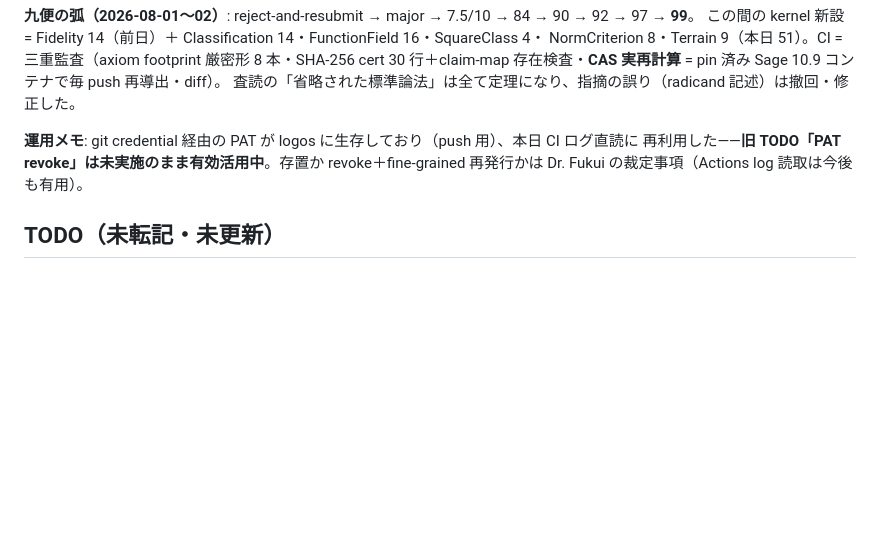
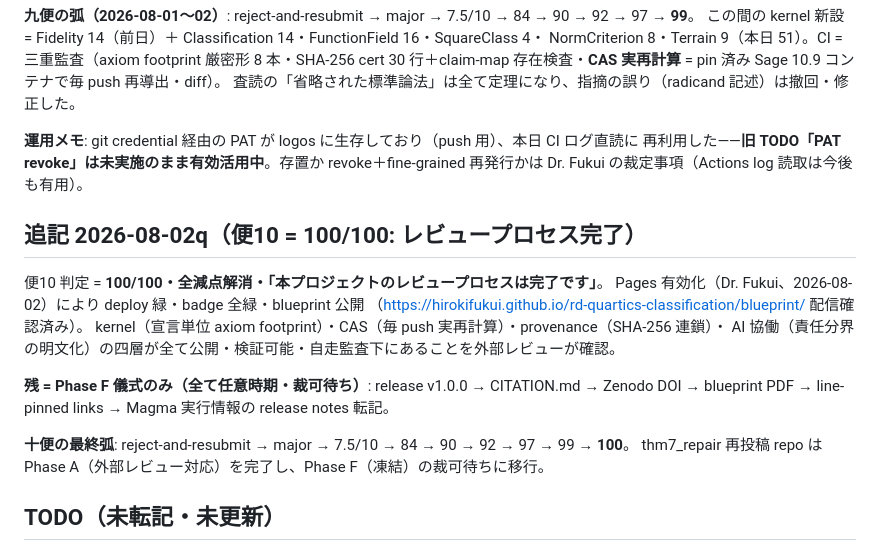
Before and after one commit to hirokifukui/rd-quartics-classification, a Markdown page: TRANSFER_MANIFEST.md, the part around the change. GitHub-like rendering; blank space fills up the shorter version.

Commit message:
Record review-10 (100/100): review process complete; Pages enabled, deploy green, blueprint public; Phase A closed, Phase F (freeze ceremony) awaits adjudication

```diff
--- a/TRANSFER_MANIFEST.md
+++ b/TRANSFER_MANIFEST.md
@@ -339,6 +339,20 @@ NormCriterion 8・Terrain 9（本日 51）。CI = 三重監査（axiom footprint
 再利用した——**旧 TODO「PAT revoke」は未実施のまま有効活用中**。存置か revoke＋fine-grained 再発行かは
 Dr. Fukui の裁定事項（Actions log 読取は今後も有用）。
 
+## 追記 2026-08-02q（便10 = 100/100: レビュープロセス完了）
+
+便10 判定 = **100/100・全減点解消・「本プロジェクトのレビュープロセスは完了です」**。
+Pages 有効化（Dr. Fukui、2026-08-02）により deploy 緑・badge 全緑・blueprint 公開
+（https://hirokifukui.github.io/rd-quartics-classification/blueprint/ 配信確認済み）。
+kernel（宣言単位 axiom footprint）・CAS（毎 push 実再計算）・provenance（SHA-256 連鎖）・
+AI 協働（責任分界の明文化）の四層が全て公開・検証可能・自走監査下にあることを外部レビューが確認。
+
+**残 = Phase F 儀式のみ（全て任意時期・裁可待ち）**: release v1.0.0 → CITATION.md → Zenodo DOI →
+blueprint PDF → line-pinned links → Magma 実行情報の release notes 転記。
+
+**十便の最終弧**: reject-and-resubmit → major → 7.5/10 → 84 → 90 → 92 → 97 → 99 → **100**。
+thm7_repair 再投稿 repo は Phase A（外部レビュー対応）を完了し、Phase F（凍結）の裁可待ちに移行。
+
 ## TODO（未転記・未更新）
 
 - ~~CITATION.cff 更新~~ → 済 2026-08-02c（version/DOI のみ release 凍結時）。第三者監査の operative な根拠は本 repo の public hash；金庫参照は補助来歴
```
